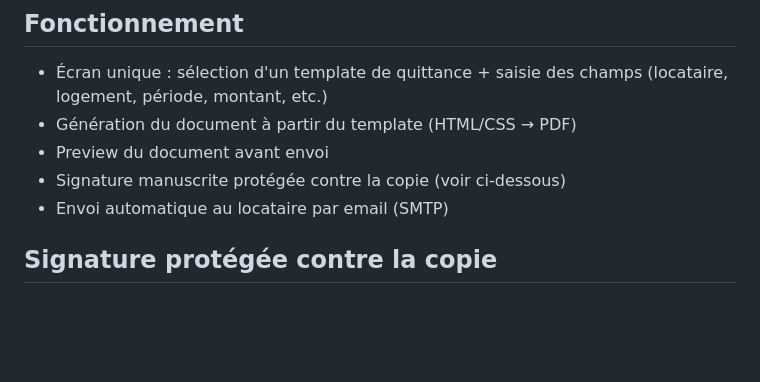
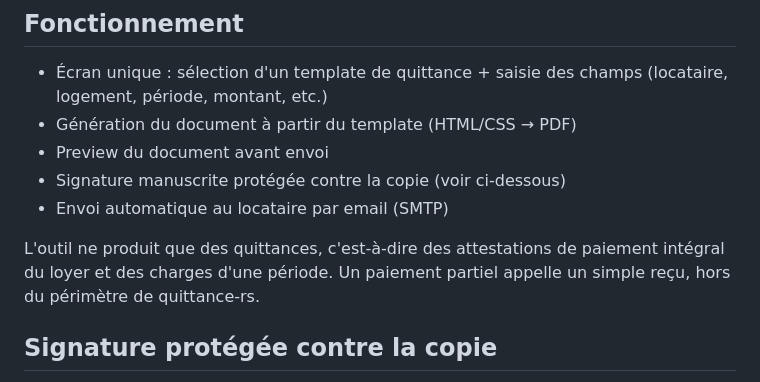
Before and after one commit to prygrn/quittance-rs, a Markdown page: README.md, the part around the change. GitHub-like rendering; blank space fills up the shorter version.

Commit message:
docs(readme): state that only full rent payments get a receipt

```diff
--- a/README.md
+++ b/README.md
@@ -9,6 +9,8 @@ Générateur de quittances de loyer, pour usage personnel (bailleur particulier)
 - Preview du document avant envoi
 - Signature manuscrite protégée contre la copie (voir ci-dessous)
 - Envoi automatique au locataire par email (SMTP)
+
+L'outil ne produit que des quittances, c'est-à-dire des attestations de paiement intégral du loyer et des charges d'une période. Un paiement partiel appelle un simple reçu, hors du périmètre de quittance-rs.
 
 ## Signature protégée contre la copie
 
```
